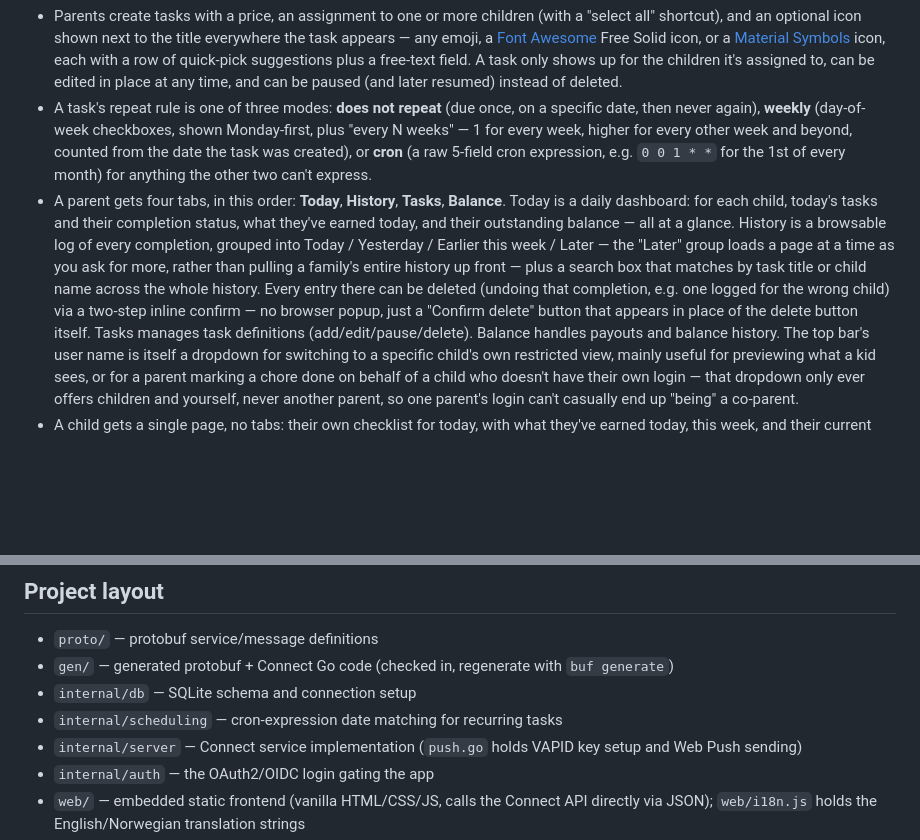
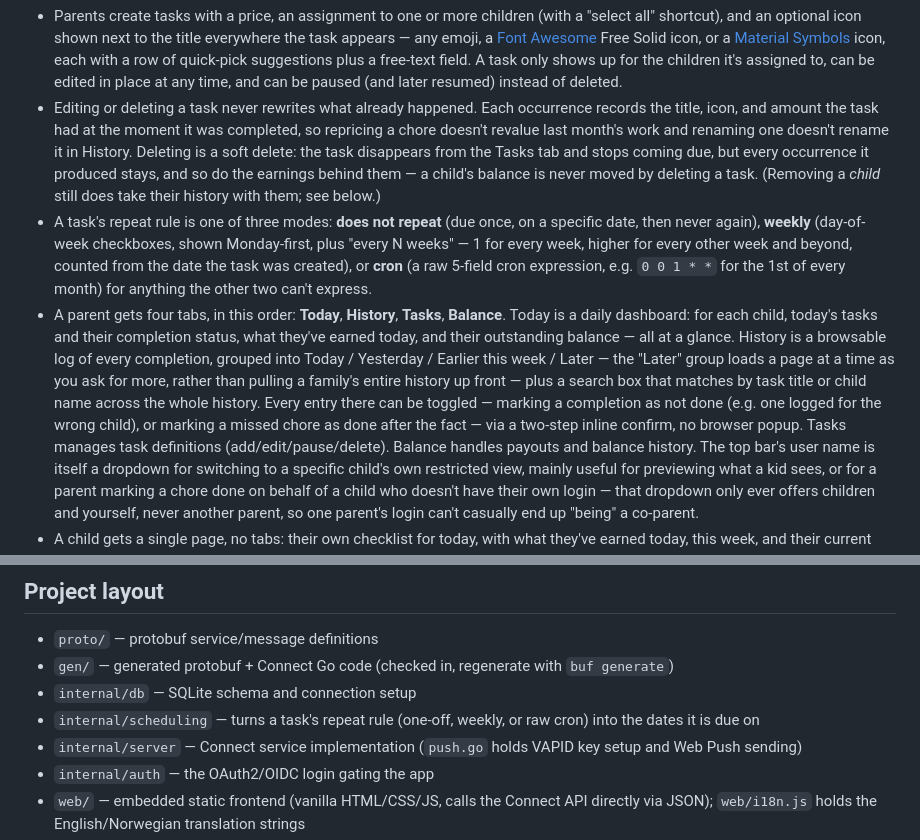
Before and after one commit to gunnaringe/chores, a Markdown page: README.md, 2 parts joined by grey strips. Drawn GitHub-style; blank space fills up the shorter version.

Commit message:
Document that task edits and deletions no longer rewrite history
Also corrects two stale claims: History entries are toggled rather than
deleted (that changed in faed16b), and internal/scheduling handles all
three repeat rules, not just cron.

Co-Authored-By: Claude Opus 5 <noreply@anthropic.com>

```diff
--- a/README.md
+++ b/README.md
@@ -30,6 +30,14 @@ that space would otherwise sit unused.
   of quick-pick suggestions plus a free-text field. A task only shows up
   for the children it's assigned to, can be edited in place at any time,
   and can be paused (and later resumed) instead of deleted.
+- Editing or deleting a task never rewrites what already happened. Each
+  occurrence records the title, icon, and amount the task had at the moment
+  it was completed, so repricing a chore doesn't revalue last month's work
+  and renaming one doesn't rename it in History. Deleting is a soft delete:
+  the task disappears from the Tasks tab and stops coming due, but every
+  occurrence it produced stays, and so do the earnings behind them — a
+  child's balance is never moved by deleting a task. (Removing a *child*
+  still does take their history with them; see below.)
 - A task's repeat rule is one of three modes: **does not repeat** (due once,
   on a specific date, then never again), **weekly** (day-of-week checkboxes,
   shown Monday-first, plus "every N weeks" — 1 for every week, higher for
@@ -44,9 +52,9 @@ that space would otherwise sit unused.
   group loads a page at a time as you ask for more, rather than pulling a
   family's entire history up front — plus a search box that matches by task
   title or child name across the whole history. Every entry there can be
-  deleted (undoing that completion, e.g. one logged for the wrong child) via
-  a two-step inline confirm — no browser popup, just a "Confirm delete"
-  button that appears in place of the delete button itself. Tasks manages
+  toggled — marking a completion as not done (e.g. one logged for the wrong
+  child), or marking a missed chore as done after the fact — via a two-step
+  inline confirm, no browser popup. Tasks manages
   task definitions (add/edit/pause/delete). Balance handles payouts and
   balance history. The top bar's user name is itself a dropdown for
   switching to a specific child's own restricted view, mainly useful for
@@ -329,7 +337,7 @@ buf generate
 - `proto/` — protobuf service/message definitions
 - `gen/` — generated protobuf + Connect Go code (checked in, regenerate with `buf generate`)
 - `internal/db` — SQLite schema and connection setup
-- `internal/scheduling` — cron-expression date matching for recurring tasks
+- `internal/scheduling` — turns a task's repeat rule (one-off, weekly, or raw cron) into the dates it is due on
 - `internal/server` — Connect service implementation (`push.go` holds VAPID key setup and Web Push sending)
 - `internal/auth` — the OAuth2/OIDC login gating the app
 - `web/` — embedded static frontend (vanilla HTML/CSS/JS, calls the Connect API directly via JSON); `web/i18n.js` holds the English/Norwegian translation strings
```
